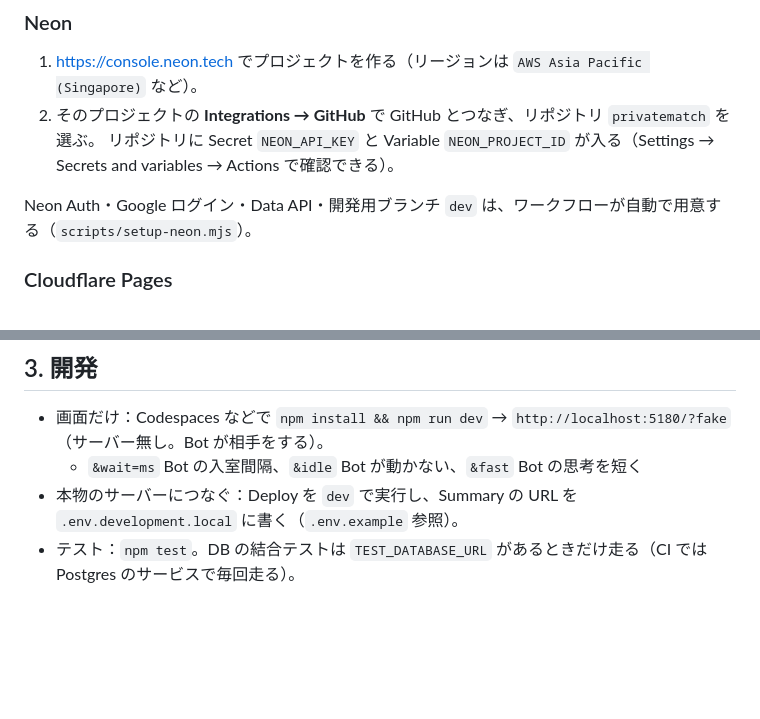
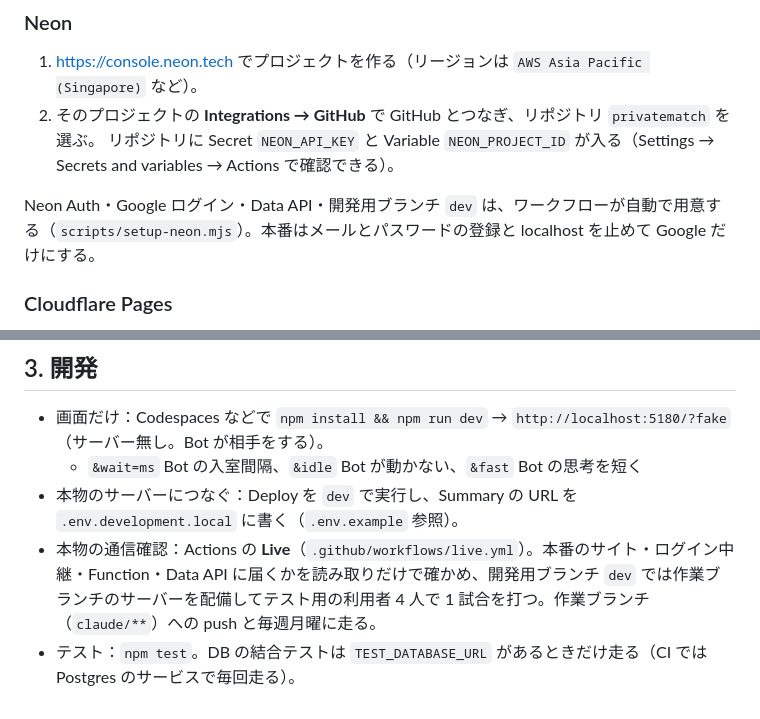
Before and after one commit to satsuki19980613/privatematch, a Markdown page: docs/SETUP.md, 2 parts joined by grey strips. Drawn GitHub-style; blank space fills up the shorter version.

```diff
--- a/docs/SETUP.md
+++ b/docs/SETUP.md
@@ -21,7 +21,7 @@ Cloudflare Pages は GitHub 連携で `main` を見ていて、そのコミッ
 2. そのプロジェクトの **Integrations → GitHub** で GitHub とつなぎ、リポジトリ `privatematch` を選ぶ。
    リポジトリに Secret `NEON_API_KEY` と Variable `NEON_PROJECT_ID` が入る（Settings → Secrets and variables → Actions で確認できる）。
 
-Neon Auth・Google ログイン・Data API・開発用ブランチ `dev` は、ワークフローが自動で用意する（`scripts/setup-neon.mjs`）。
+Neon Auth・Google ログイン・Data API・開発用ブランチ `dev` は、ワークフローが自動で用意する（`scripts/setup-neon.mjs`）。本番はメールとパスワードの登録と localhost を止めて Google だけにする。
 
 ### Cloudflare Pages
 1. https://dash.cloudflare.com → **Workers & Pages → Create → Pages → Connect to Git** で `privatematch` を選ぶ。
@@ -48,4 +48,5 @@ Neon Auth・Google ログイン・Data API・開発用ブランチ `dev` は、
 - 画面だけ：Codespaces などで `npm install && npm run dev` → `http://localhost:5180/?fake`（サーバー無し。Bot が相手をする）。
   - `&wait=ms` Bot の入室間隔、`&idle` Bot が動かない、`&fast` Bot の思考を短く
 - 本物のサーバーにつなぐ：Deploy を `dev` で実行し、Summary の URL を `.env.development.local` に書く（`.env.example` 参照）。
+- 本物の通信確認：Actions の **Live**（`.github/workflows/live.yml`）。本番のサイト・ログイン中継・Function・Data API に届くかを読み取りだけで確かめ、開発用ブランチ `dev` では作業ブランチのサーバーを配備してテスト用の利用者 4 人で 1 試合を打つ。作業ブランチ（`claude/**`）への push と毎週月曜に走る。
 - テスト：`npm test`。DB の結合テストは `TEST_DATABASE_URL` があるときだけ走る（CI では Postgres のサービスで毎回走る）。
```
Also changed, not shown: docs/ARCHITECTURE.md (+9 -7 lines).
